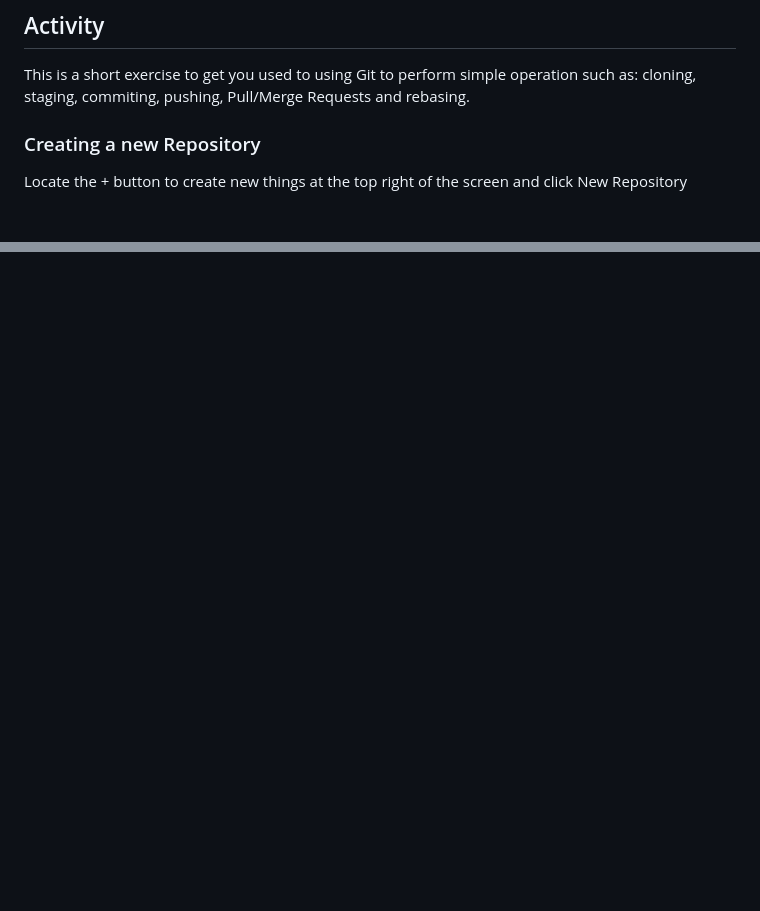
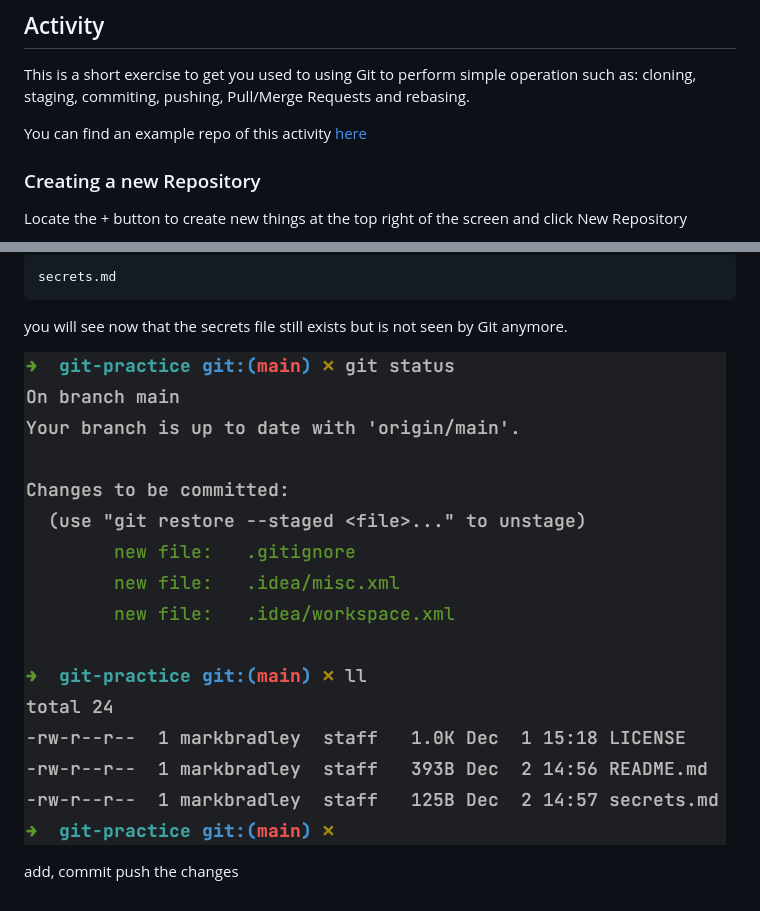
Before and after one commit to braddle/osf-resources, a Markdown page: Version Control/README.MD, 2 parts joined by grey strips. Rendered like a GitHub page; pictures changed too: Version Control/resources/ignore.png (added); blank space fills up the shorter version.

````diff
--- a/Version Control/README.MD
+++ b/Version Control/README.MD
@@ -9,6 +9,8 @@
 
 This is a short exercise to get you used to using Git to perform simple operation such as: cloning, staging, commiting,
 pushing, Pull/Merge Requests and rebasing.
+
+You can find an example repo of this activity [here](https://github.com/braddle/git-practice)
 
 ### Creating a new Repository
 
@@ -442,0 +464,9 @@ in the repository.
+```ignore
+secrets.md
+```
+
+you will see now that the secrets file still exists but is not seen by Git anymore.
+
+![](resources/ignore.png)
+
+add, commit push the changes
````
Also changed, not shown: other parts of Version Control/README.MD (+22 -3 lines), Version Control/resources/log_1.png (added), Version Control/resources/log_2.png (added).
